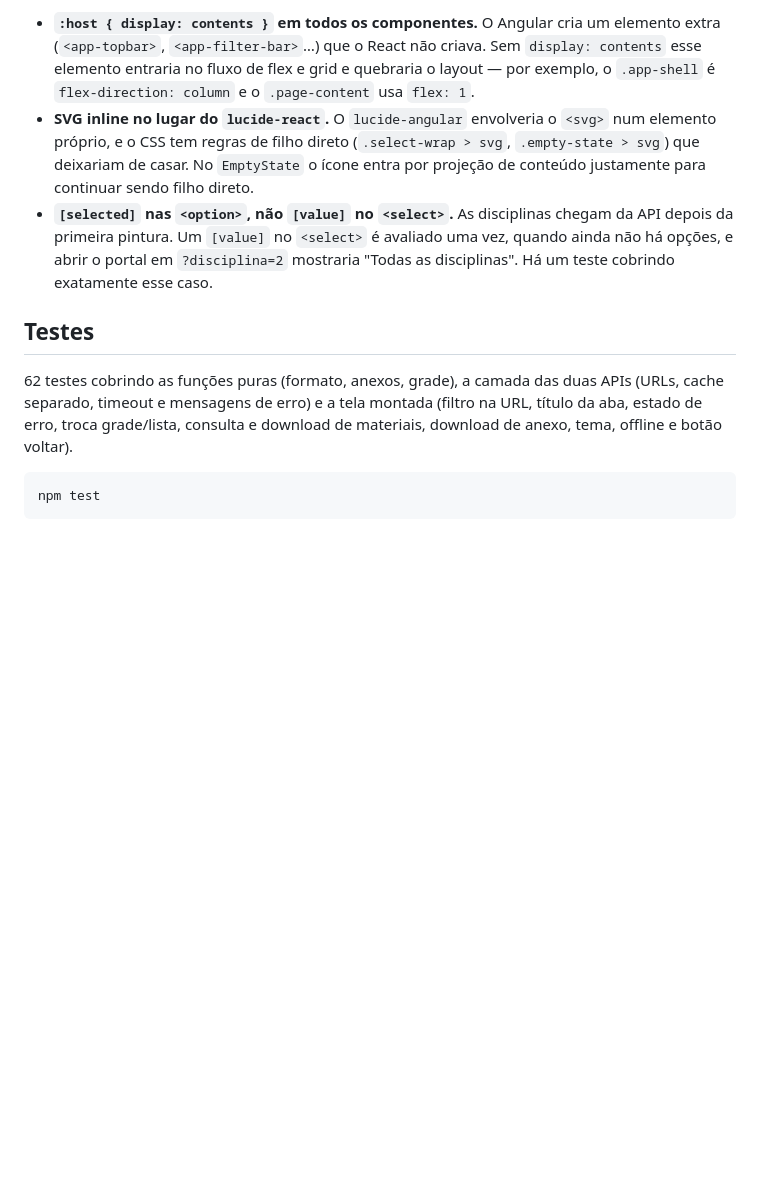
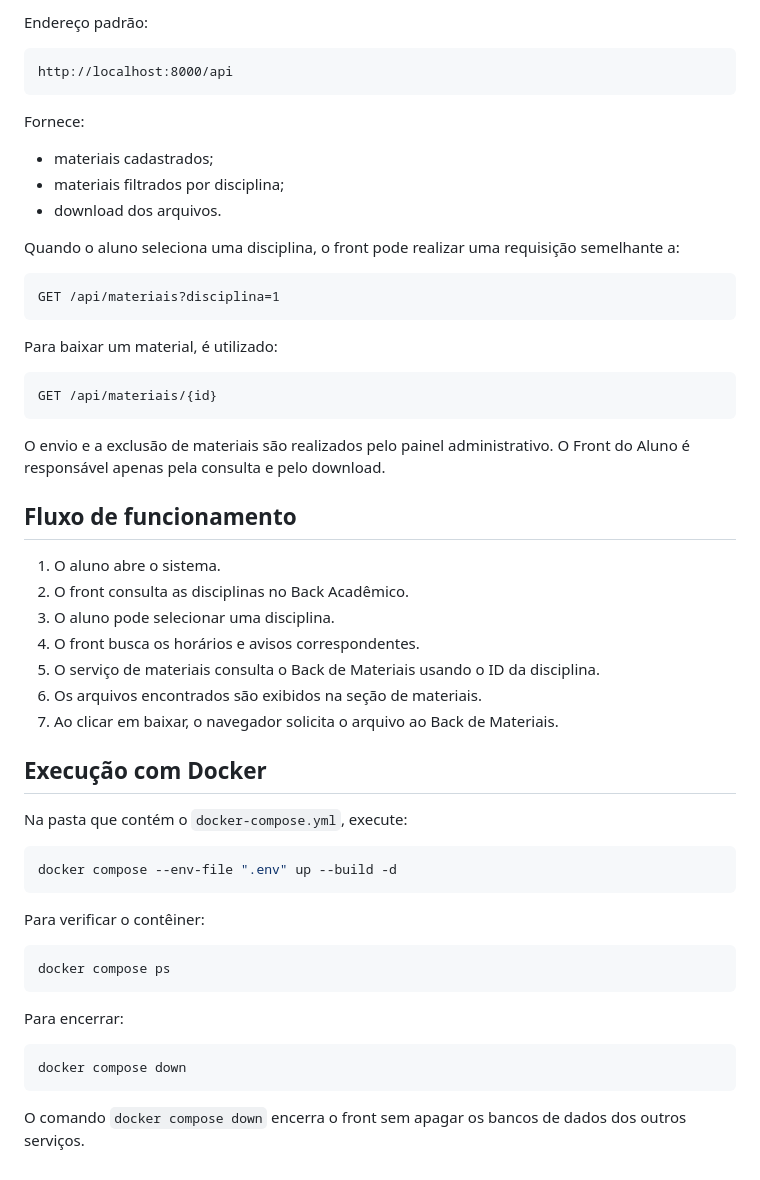
Before and after one commit to VictorManoelSts/ClassPath, a Markdown page: front-aluno/README.md, the part around one of its changes. Drawn GitHub-style; blank space fills up the shorter version.

````diff
--- a/front-aluno/README.md
+++ b/front-aluno/README.md
@@ -95,24 +150,58 @@ Três decisões que valem a explicação:
 
-- **`:host { display: contents }` em todos os componentes.** O Angular cria um elemento
-  extra (`<app-topbar>`, `<app-filter-bar>`…) que o React não criava. Sem `display: contents`
-  esse elemento entraria no fluxo de flex e grid e quebraria o layout — por exemplo, o
-  `.app-shell` é `flex-direction: column` e o `.page-content` usa `flex: 1`.
-- **SVG inline no lugar do `lucide-react`.** O `lucide-angular` envolveria o `<svg>` num
-  elemento próprio, e o CSS tem regras de filho direto (`.select-wrap > svg`,
-  `.empty-state > svg`) que deixariam de casar. No `EmptyState` o ícone entra por projeção
-  de conteúdo justamente para continuar sendo filho direto.
-- **`[selected]` nas `<option>`, não `[value]` no `<select>`.** As disciplinas chegam da API
-  depois da primeira pintura. Um `[value]` no `<select>` é avaliado uma vez, quando ainda não
-  há opções, e abrir o portal em `?disciplina=2` mostraria "Todas as disciplinas".
-  Há um teste cobrindo exatamente esse caso.
+Endereço padrão:
 
-## Testes
+```text
+http://localhost:8000/api
+```
 
-62 testes cobrindo as funções puras (formato, anexos, grade), a camada das duas APIs
-(URLs, cache separado, timeout e mensagens de erro) e a tela montada (filtro na URL,
-título da aba, estado de erro, troca grade/lista, consulta e download de materiais,
-download de anexo, tema, offline e botão voltar).
+Fornece:
 
-```bash
-npm test
+- materiais cadastrados;
+- materiais filtrados por disciplina;
+- download dos arquivos.
+
+Quando o aluno seleciona uma disciplina, o front pode realizar uma requisição semelhante a:
+
+```http
+GET /api/materiais?disciplina=1
 ```
+
+Para baixar um material, é utilizado:
+
+```http
+GET /api/materiais/{id}
+```
+
+O envio e a exclusão de materiais são realizados pelo painel administrativo. O Front do Aluno é responsável apenas pela consulta e pelo download.
+
+## Fluxo de funcionamento
+
+1. O aluno abre o sistema.
+2. O front consulta as disciplinas no Back Acadêmico.
+3. O aluno pode selecionar uma disciplina.
+4. O front busca os horários e avisos correspondentes.
+5. O serviço de materiais consulta o Back de Materiais usando o ID da disciplina.
+6. Os arquivos encontrados são exibidos na seção de materiais.
+7. Ao clicar em baixar, o navegador solicita o arquivo ao Back de Materiais.
+
+## Execução com Docker
+
+Na pasta que contém o `docker-compose.yml`, execute:
+
+```powershell
+docker compose --env-file ".env" up --build -d
+```
+
+Para verificar o contêiner:
+
+```powershell
+docker compose ps
+```
+
+Para encerrar:
+
+```powershell
+docker compose down
+```
+
+O comando `docker compose down` encerra o front sem apagar os bancos de dados dos outros serviços.
````
Also changed, not shown: other parts of front-aluno/README.md (+127 -72 lines).
